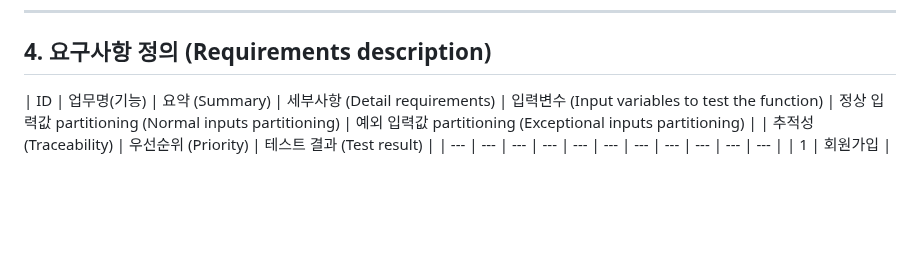
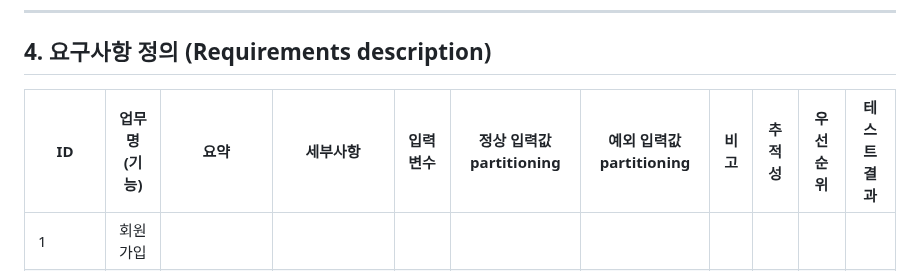
Before and after one commit to YU-SE-25/UnIDE, a Markdown page: SRS_[UnIDE].md, the part around one of its changes. Drawn GitHub-style; blank space fills up the shorter version.

Commit message:
[문서] 테스트 수정 (#46)

```diff
--- a/SRS_[UnIDE].md
+++ b/SRS_[UnIDE].md
@@ -29,13 +29,7 @@
 
 ## 4. 요구사항 정의 (Requirements description)
 
-| ID | 업무명(기능) | 요약 (Summary) | 세부사항 (Detail requirements) | 입력변수
-(Input variables to test the
-function) | 정상 입력값 partitioning
-(Normal inputs partitioning) | 예외 입력값 partitioning
-(Exceptional inputs partitioning)
- |  | 추적성 (Traceability) | 우선순위 (Priority) | 테스트 결과
-(Test result) |
+| ID | 업무명(기능) | 요약 | 세부사항 | 입력변수 | 정상 입력값 partitioning | 예외 입력값 partitioning | 비고 | 추적성 | 우선순위 | 테스트 결과 |
 | --- | --- | --- | --- | --- | --- | --- | --- | --- | --- | --- |
 | 1 | 회원가입 |  |  |  |  |  |  |  |  |  |
 | 1.1 |  | 서비스를 이용하기 위해서는 사용자들이 필수적으로  거쳐가는 단계이다. |  |  |  |  |  |  |  |  |
```
Also changed, not shown: other parts of SRS_[UnIDE].md (+1 -1 lines).
